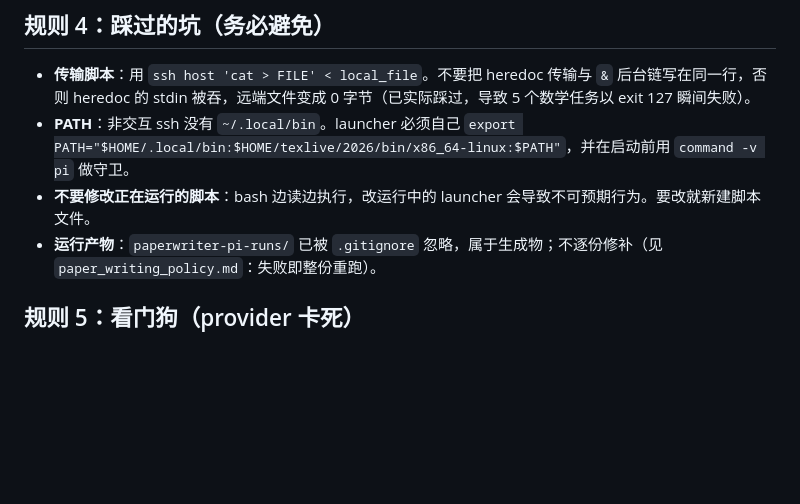
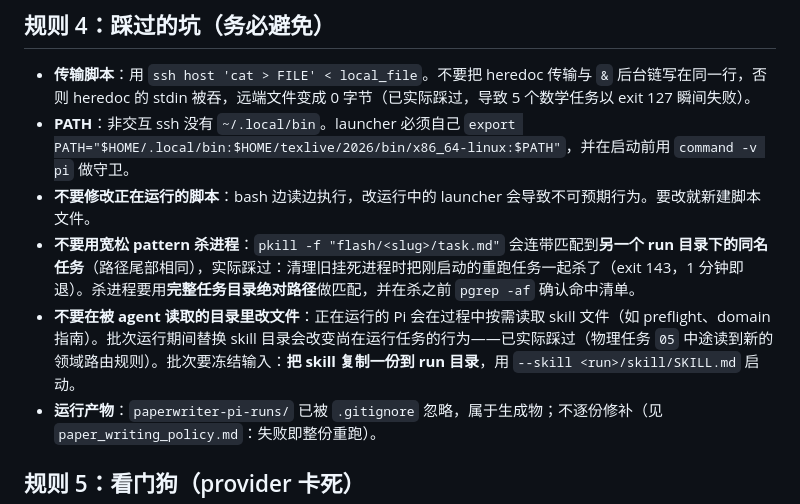
Before and after one commit to a-green-hand-jack/GeWu_Auto_Writing, a Markdown page: .agents/memory/operations.md, the part around the change. GitHub-like rendering; blank space fills up the shorter version.

Commit message:
memory: record kill-by-loose-pattern and mid-run skill mutation failures
Running retries were killed one minute after launch because the cleanup pattern
matched the tail of their path in another run directory; and a physics task read
the skill directory after it was replaced mid-batch, so a batch must freeze its
skill copy inside the run directory.

```diff
--- a/.agents/memory/operations.md
+++ b/.agents/memory/operations.md
@@ -65,6 +65,8 @@ ECS 是 Ubuntu 24.04，**无免密 sudo**、docker 不可用、poppler 未装。
 - **传输脚本**：用 `ssh host 'cat > FILE' < local_file`。不要把 heredoc 传输与 `&` 后台链写在同一行，否则 heredoc 的 stdin 被吞，远端文件变成 0 字节（已实际踩过，导致 5 个数学任务以 exit 127 瞬间失败）。
 - **PATH**：非交互 ssh 没有 `~/.local/bin`。launcher 必须自己 `export PATH="$HOME/.local/bin:$HOME/texlive/2026/bin/x86_64-linux:$PATH"`，并在启动前用 `command -v pi` 做守卫。
 - **不要修改正在运行的脚本**：bash 边读边执行，改运行中的 launcher 会导致不可预期行为。要改就新建脚本文件。
+- **不要用宽松 pattern 杀进程**：`pkill -f "flash/<slug>/task.md"` 会连带匹配到**另一个 run 目录下的同名任务**（路径尾部相同），实际踩过：清理旧挂死进程时把刚启动的重跑任务一起杀了（exit 143，1 分钟即退）。杀进程要用**完整任务目录绝对路径**做匹配，并在杀之前 `pgrep -af` 确认命中清单。
+- **不要在被 agent 读取的目录里改文件**：正在运行的 Pi 会在过程中按需读取 skill 文件（如 preflight、domain 指南）。批次运行期间替换 skill 目录会改变尚在运行任务的行为——已实际踩过（物理任务 `05` 中途读到新的领域路由规则）。批次要冻结输入：**把 skill 复制一份到 run 目录**，用 `--skill <run>/skill/SKILL.md` 启动。
 - **运行产物**：`paperwriter-pi-runs/` 已被 `.gitignore` 忽略，属于生成物；不逐份修补（见 `paper_writing_policy.md`：失败即整份重跑）。
 
 ## 规则 5：看门狗（provider 卡死）
```
